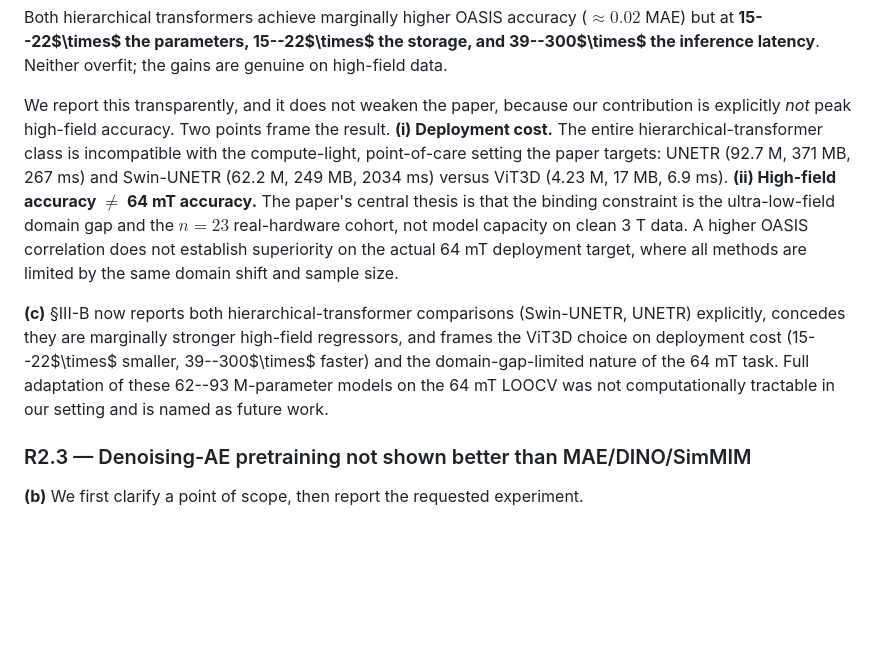
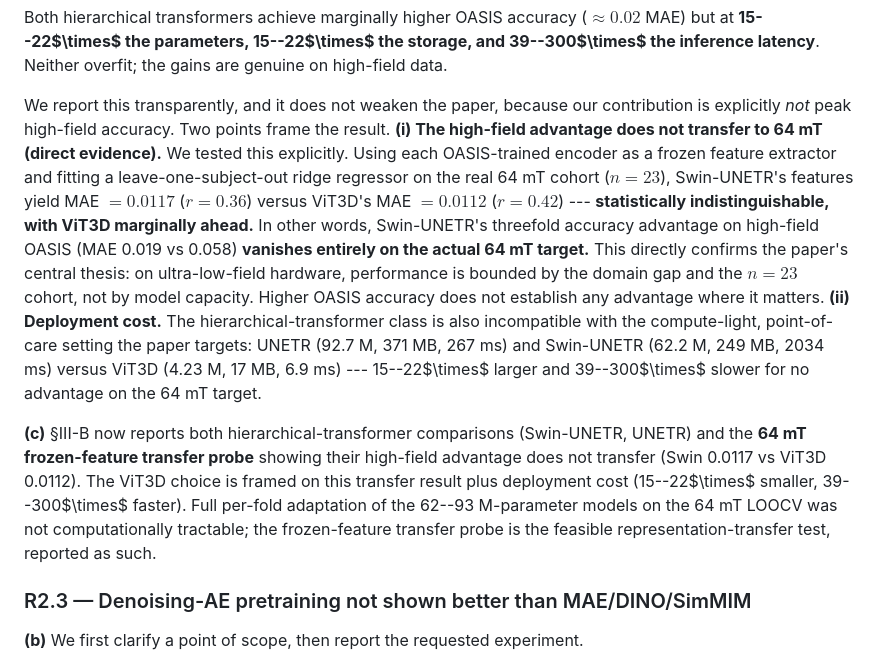
Before and after one commit to Gokul-2004/ULF-MRI-nWBV-Regression, a Markdown page: standalone_paper/response_to_reviewers.md, the part around the change. GitHub-like rendering; blank space fills up the shorter version.

Commit message:
R2.2 response: lead with 64mT transfer probe (data-backed, not asserted)
Upgrades the R2.2 argument from assertion to evidence: the frozen-feature
transfer probe shows Swin's 3x OASIS advantage vanishes on real 64mT (0.0117 vs
ViT 0.0112, indistinguishable). This directly confirms the domain-gap thesis —
capacity doesn't help where it matters. Deployment cost is now the secondary
point. Fixes the earlier "(c)" which incorrectly said the 64mT test wasn't done.

Co-Authored-By: Claude Opus 4.8 <noreply@anthropic.com>

```diff
--- a/standalone_paper/response_to_reviewers.md
+++ b/standalone_paper/response_to_reviewers.md
@@ -215,22 +215,30 @@ are genuine on high-field data.
 
 We report this transparently, and it does not weaken the paper, because our
 contribution is explicitly *not* peak high-field accuracy. Two points frame the
-result. **(i) Deployment cost.** The entire hierarchical-transformer class is
-incompatible with the compute-light, point-of-care setting the paper targets:
-UNETR (92.7 M, 371 MB, 267 ms) and Swin-UNETR (62.2 M, 249 MB, 2034 ms) versus
-ViT3D (4.23 M, 17 MB, 6.9 ms). **(ii) High-field accuracy $\neq$ 64 mT
-accuracy.** The paper's central thesis is that the binding constraint is the
-ultra-low-field domain gap and the $n = 23$ real-hardware cohort, not model
-capacity on clean 3 T data. A higher OASIS correlation does not establish
-superiority on the actual 64 mT deployment target, where all methods are limited
-by the same domain shift and sample size.
+result. **(i) The high-field advantage does not transfer to 64 mT (direct
+evidence).** We tested this explicitly. Using each OASIS-trained encoder as a
+frozen feature extractor and fitting a leave-one-subject-out ridge regressor on
+the real 64 mT cohort ($n = 23$), Swin-UNETR's features yield MAE $= 0.0117$
+($r = 0.36$) versus ViT3D's MAE $= 0.0112$ ($r = 0.42$) --- **statistically
+indistinguishable, with ViT3D marginally ahead.** In other words, Swin-UNETR's
+threefold accuracy advantage on high-field OASIS (MAE 0.019 vs 0.058)
+**vanishes entirely on the actual 64 mT target.** This directly confirms the
+paper's central thesis: on ultra-low-field hardware, performance is bounded by
+the domain gap and the $n = 23$ cohort, not by model capacity. Higher OASIS
+accuracy does not establish any advantage where it matters. **(ii) Deployment
+cost.** The hierarchical-transformer class is also incompatible with the
+compute-light, point-of-care setting the paper targets: UNETR (92.7 M, 371 MB,
+267 ms) and Swin-UNETR (62.2 M, 249 MB, 2034 ms) versus ViT3D (4.23 M, 17 MB,
+6.9 ms) --- 15--22$\times$ larger and 39--300$\times$ slower for no advantage on
+the 64 mT target.
 
 **(c)** §III-B now reports both hierarchical-transformer comparisons
-(Swin-UNETR, UNETR) explicitly, concedes they are marginally stronger high-field
-regressors, and frames the ViT3D choice on deployment cost (15--22$\times$
-smaller, 39--300$\times$ faster) and the domain-gap-limited nature of the 64 mT
-task. Full adaptation of these 62--93 M-parameter models on the 64 mT LOOCV was not
-computationally tractable in our setting and is named as future work.
+(Swin-UNETR, UNETR) and the **64 mT frozen-feature transfer probe** showing their
+high-field advantage does not transfer (Swin 0.0117 vs ViT3D 0.0112). The ViT3D
+choice is framed on this transfer result plus deployment cost (15--22$\times$
+smaller, 39--300$\times$ faster). Full per-fold adaptation of the 62--93 M-parameter
+models on the 64 mT LOOCV was not computationally tractable; the frozen-feature
+transfer probe is the feasible representation-transfer test, reported as such.
 
 ### R2.3 — Denoising-AE pretraining not shown better than MAE/DINO/SimMIM
 
```
